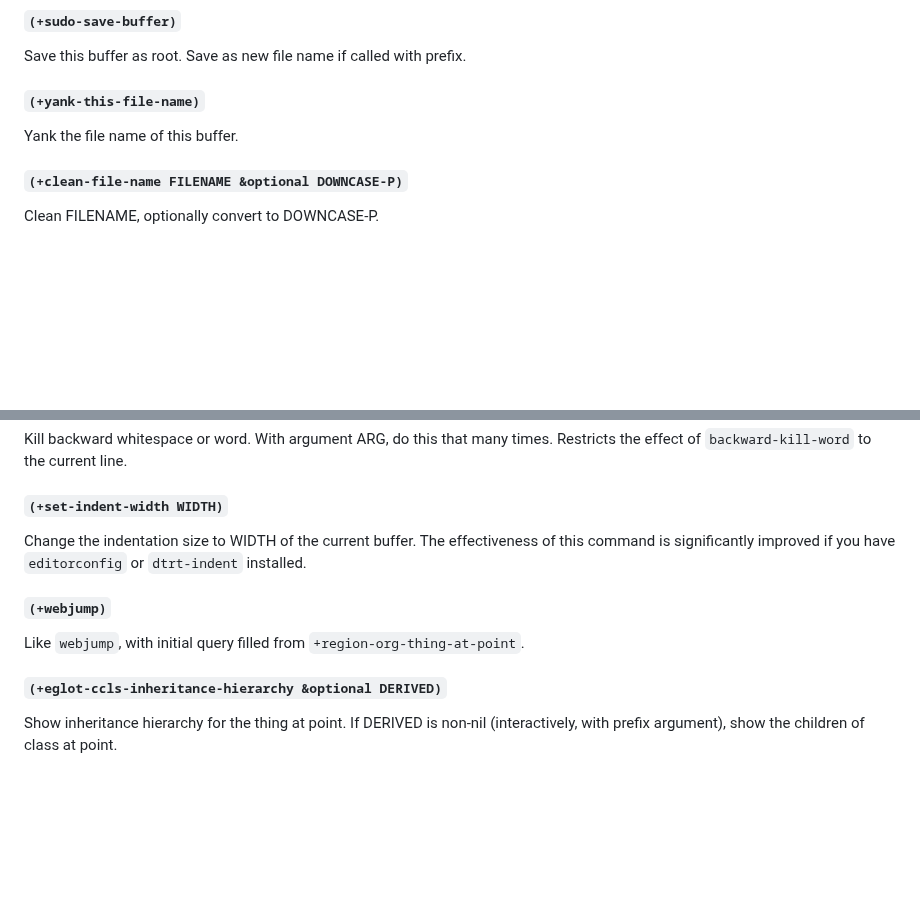
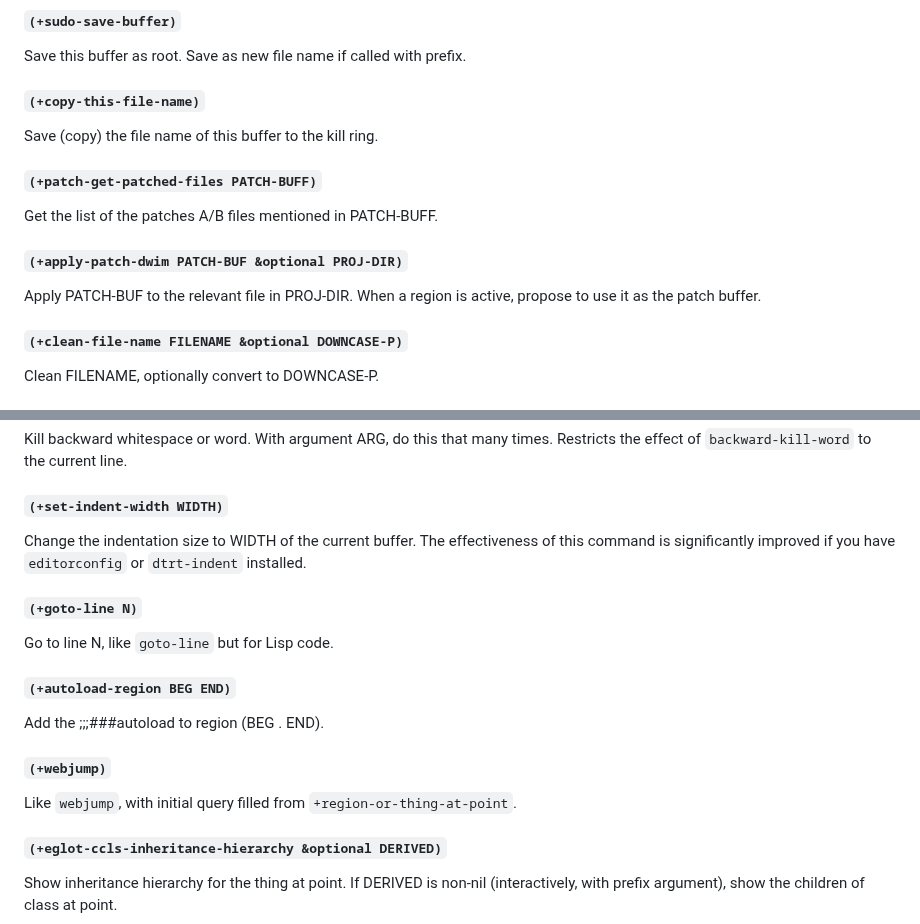
Before and after one commit to abougouffa/minemacs, a Markdown page: docs/DOCS.md, 2 parts joined by grey strips. Drawn GitHub-style; blank space fills up the shorter version.

Commit message:
docs(documentation): regenerate the documentation

```diff
--- a/docs/DOCS.md
+++ b/docs/DOCS.md
@@ -814,9 +814,18 @@ Open the current file as root.
 
 Save this buffer as root. Save as new file name if called with prefix.
 
-#### `(+yank-this-file-name)`
+#### `(+copy-this-file-name)`
 
-Yank the file name of this buffer.
+Save (copy) the file name of this buffer to the kill ring.
+
+#### `(+patch-get-patched-files PATCH-BUFF)`
+
+Get the list of the patches A/B files mentioned in PATCH-BUFF.
+
+#### `(+apply-patch-dwim PATCH-BUF &optional PROJ-DIR)`
+
+Apply PATCH-BUF to the relevant file in PROJ-DIR.
+When a region is active, propose to use it as the patch buffer.
 
 #### `(+clean-file-name FILENAME &optional DOWNCASE-P)`
 
@@ -932,9 +941,17 @@ Change the indentation size to WIDTH of the current buffer.
 The effectiveness of this command is significantly improved if
 you have `editorconfig` or `dtrt-indent` installed.
 
+#### `(+goto-line N)`
+
+Go to line N, like `goto-line` but for Lisp code.
+
+#### `(+autoload-region BEG END)`
+
+Add the ;;;###autoload to region (BEG . END).
+
 #### `(+webjump)`
 
-Like `webjump`, with initial query filled from `+region-org-thing-at-point`.
+Like `webjump`, with initial query filled from `+region-or-thing-at-point`.
 
 #### `(+eglot-ccls-inheritance-hierarchy &optional DERIVED)`
 
```
